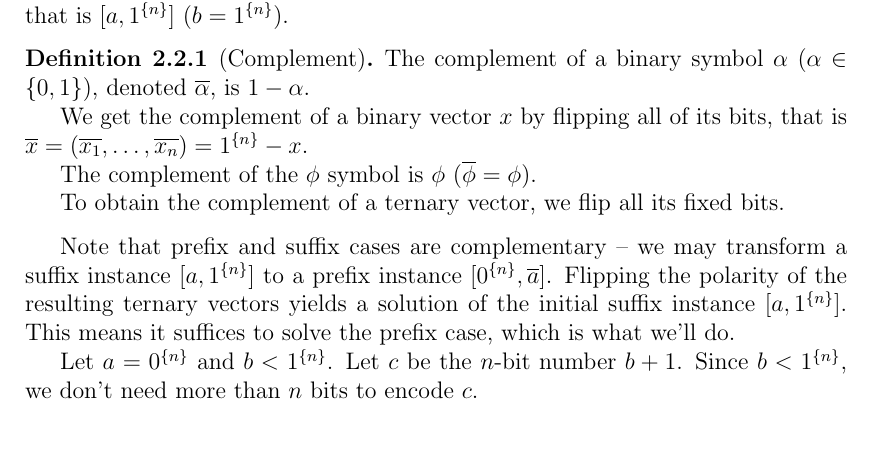
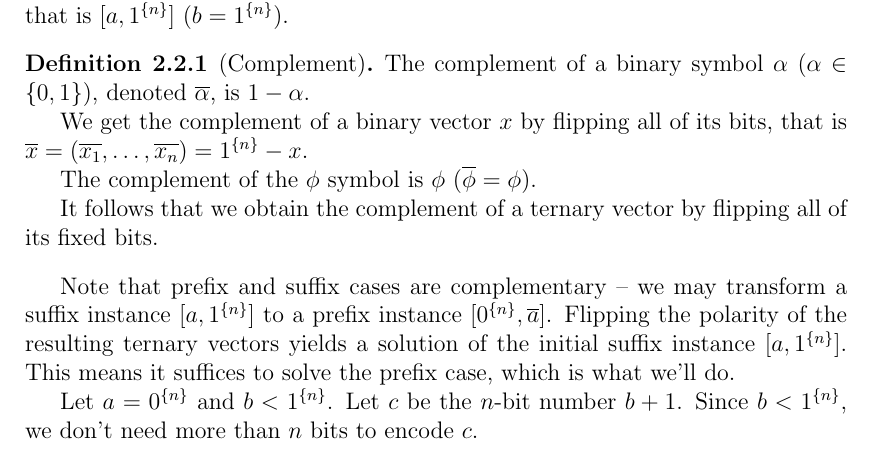
Before and after one commit to filipbartek/ibf, a LaTeX thesis (thesis.tex, which reads thesis/1interval.tex): part of page 9 of 18, cut so that both start at the same text. Compiled offline with pdfLaTeX.

Commit message:
1interval.tex: Clarify definition of complement ternary vector

```diff
--- a/thesis/1interval.tex
+++ b/thesis/1interval.tex
@@ -71,8 +71,9 @@ that is $\compl{x}
 The complement of the $\phi$ symbol is $\phi$
 ($\compl{\phi} = \phi$).
 
-To obtain the complement of a ternary vector,
-we flip all its fixed bits.
+It follows that
+we obtain the complement of a ternary vector
+by flipping all of its fixed bits.
 \end{definition}
 
 Note that prefix and suffix cases are complementary --
```
